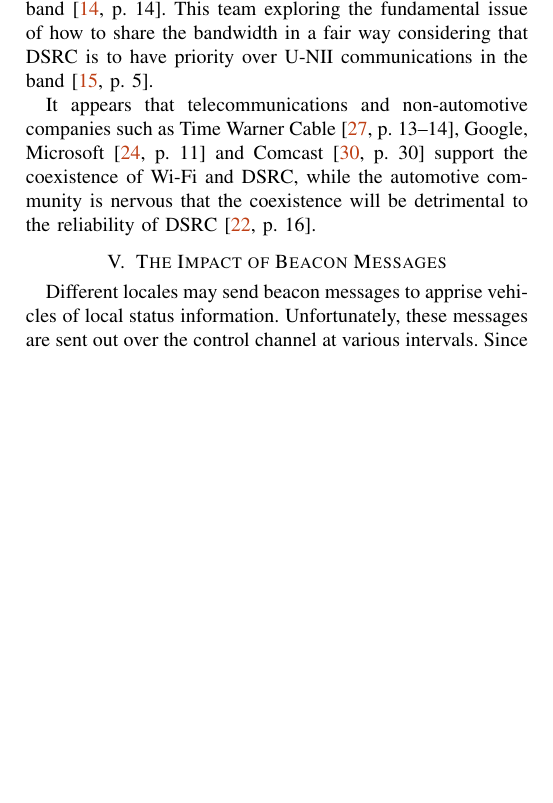
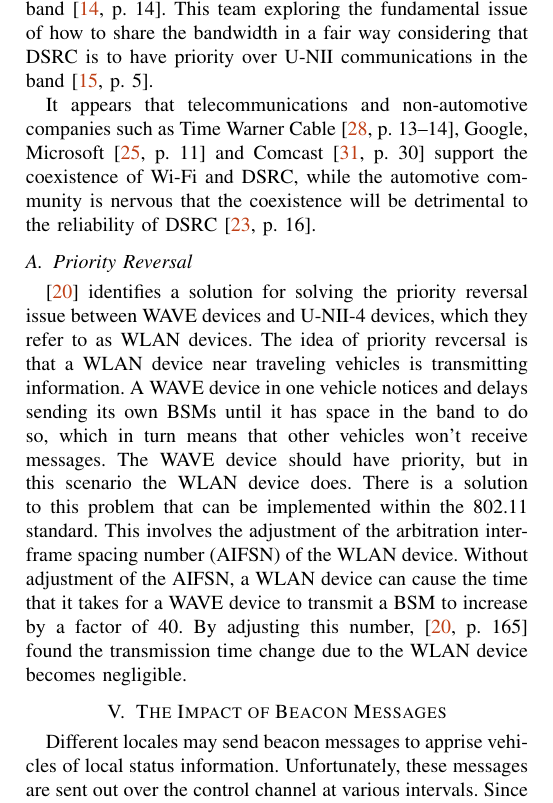
Before and after one commit to cawaltrip/dsrc, a LaTeX paper (2015-SP-CS-520-DSRCReliability-WaltripZook.tex): part of page 3 of 5, cut so that both start at the same text, the shorter picture padded with empty space. Compiled offline with pdfLaTeX.

Commit message:
Added priority reversal section

```diff
--- a/2015-SP-CS-520-DSRCReliability-WaltripZook.tex
+++ b/2015-SP-CS-520-DSRCReliability-WaltripZook.tex
@@ -84,6 +85,9 @@
 
 		 It appears that telecommunications and non-automotive companies such as Time Warner Cable \cite[p. 13--14]{TWC2013}, Google, Microsoft \cite[p. 11]{MicrosoftGoogle2013} and Comcast \cite[p. 30]{Comcast2013} support the coexistence of Wi-Fi and DSRC, while the automotive community is nervous that the coexistence will be detrimental to the reliability of DSRC \cite[p. 16]{Toyota2013}.
 
+		 \subsection{Priority Reversal}
+		 \cite{Park2014} identifies a solution for solving the priority reversal issue between WAVE devices and U-NII-4 devices, which they refer to as WLAN devices.  The idea of priority revcersal is that a WLAN device near traveling vehicles is transmitting information.  A WAVE device in one vehicle notices and delays sending its own BSMs until it has space in the band to do so, which in turn means that other vehicles won't receive messages.  The WAVE device should have priority, but in this scenario the WLAN device does.  There is a solution to this problem that can be implemented within the 802.11 standard.  This involves the adjustment of the arbitration inter-frame spacing number (AIFSN) of the WLAN device.  Without adjustment of the AIFSN, a WLAN device can cause the time that it takes for a WAVE device to transmit a BSM to increase by a factor of 40.  By adjusting this number, \cite[p. 165]{Park2014} found the transmission time change due to the WLAN device becomes negligible.
+
 \section{The Impact of Beacon Messages}\label{sec:beacons}
 		Different locales may send beacon messages to apprise vehicles of local status information. Unfortunately, these messages are sent out over the control channel at various intervals. Since safety applications use the control channel, the possibility exists that beacon messages may collide with safety messages and the resultant packet loss could potentially create a safety hazard \cite{Doukha2015}. \cite{Doukha2015} suggests a number of solutions to this threat including implementing a dynamic beacon sending rate which could send fewer beacon messages under potentially dangerous scenarios and better synchronizing when beacons are sent out.
 
```
Also changed, not shown: 2015-SP-CS-520-DSRCReliability-WaltripZook.tex (1 more changed lines).
